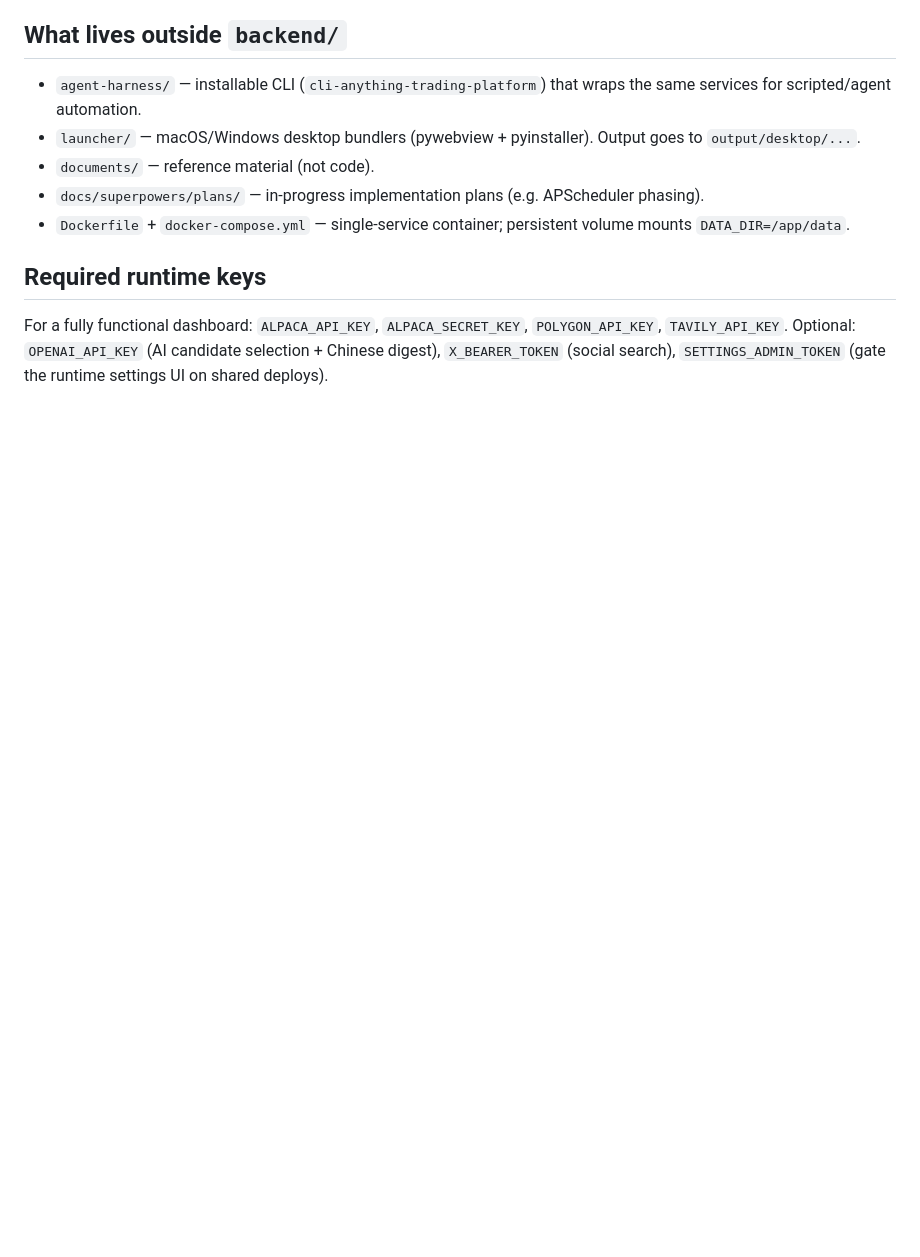
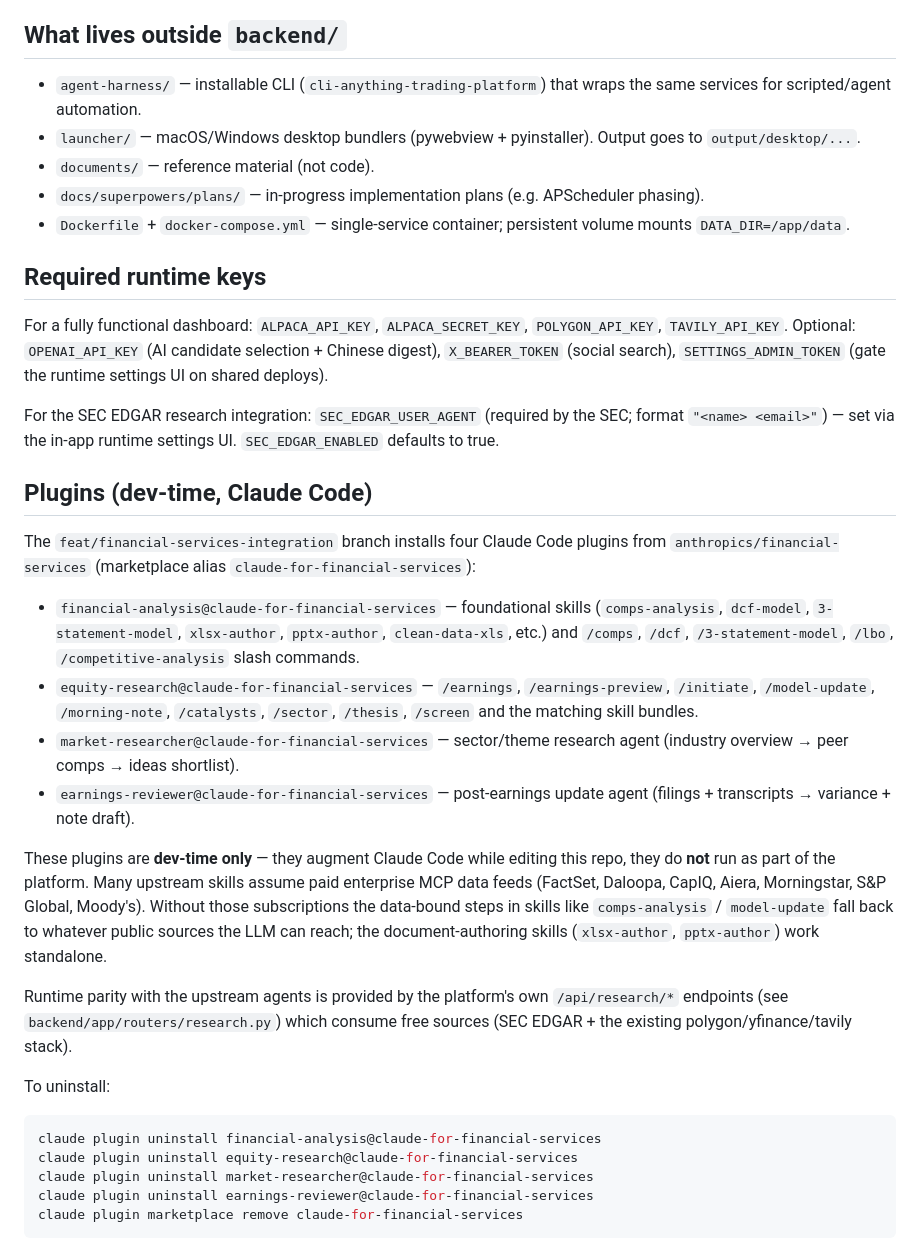
Before and after one commit to YuGu0358/New-bird, a Markdown page: CLAUDE.md, the part around the change. Drawn GitHub-style; blank space fills up the shorter version.

Commit message:
docs(claude): note financial-services plugins and SEC EDGAR settings
Adds a 'Plugins (dev-time, Claude Code)' section listing the four
financial-services plugins installed on this branch (financial-analysis,
equity-research, market-researcher, earnings-reviewer) and clarifying
that paid MCP data feeds are required for upstream data-bound skills.
Documents SEC_EDGAR_USER_AGENT and SEC_EDGAR_ENABLED runtime keys.

````diff
--- a/CLAUDE.md
+++ b/CLAUDE.md
@@ -108,3 +108,28 @@ User-uploaded strategies are sandboxed via `core/code_loader` and re-registered
 ## Required runtime keys
 
 For a fully functional dashboard: `ALPACA_API_KEY`, `ALPACA_SECRET_KEY`, `POLYGON_API_KEY`, `TAVILY_API_KEY`. Optional: `OPENAI_API_KEY` (AI candidate selection + Chinese digest), `X_BEARER_TOKEN` (social search), `SETTINGS_ADMIN_TOKEN` (gate the runtime settings UI on shared deploys).
+
+For the SEC EDGAR research integration: `SEC_EDGAR_USER_AGENT` (required by the SEC; format `"<name> <email>"`) — set via the in-app runtime settings UI. `SEC_EDGAR_ENABLED` defaults to true.
+
+## Plugins (dev-time, Claude Code)
+
+The `feat/financial-services-integration` branch installs four Claude Code plugins from `anthropics/financial-services` (marketplace alias `claude-for-financial-services`):
+
+- `financial-analysis@claude-for-financial-services` — foundational skills (`comps-analysis`, `dcf-model`, `3-statement-model`, `xlsx-author`, `pptx-author`, `clean-data-xls`, etc.) and `/comps`, `/dcf`, `/3-statement-model`, `/lbo`, `/competitive-analysis` slash commands.
+- `equity-research@claude-for-financial-services` — `/earnings`, `/earnings-preview`, `/initiate`, `/model-update`, `/morning-note`, `/catalysts`, `/sector`, `/thesis`, `/screen` and the matching skill bundles.
+- `market-researcher@claude-for-financial-services` — sector/theme research agent (industry overview → peer comps → ideas shortlist).
+- `earnings-reviewer@claude-for-financial-services` — post-earnings update agent (filings + transcripts → variance + note draft).
+
+These plugins are **dev-time only** — they augment Claude Code while editing this repo, they do **not** run as part of the platform. Many upstream skills assume paid enterprise MCP data feeds (FactSet, Daloopa, CapIQ, Aiera, Morningstar, S&P Global, Moody's). Without those subscriptions the data-bound steps in skills like `comps-analysis` / `model-update` fall back to whatever public sources the LLM can reach; the document-authoring skills (`xlsx-author`, `pptx-author`) work standalone.
+
+Runtime parity with the upstream agents is provided by the platform's own `/api/research/*` endpoints (see `backend/app/routers/research.py`) which consume free sources (SEC EDGAR + the existing polygon/yfinance/tavily stack).
+
+To uninstall:
+
+```bash
+claude plugin uninstall financial-analysis@claude-for-financial-services
+claude plugin uninstall equity-research@claude-for-financial-services
+claude plugin uninstall market-researcher@claude-for-financial-services
+claude plugin uninstall earnings-reviewer@claude-for-financial-services
+claude plugin marketplace remove claude-for-financial-services
+```
````
